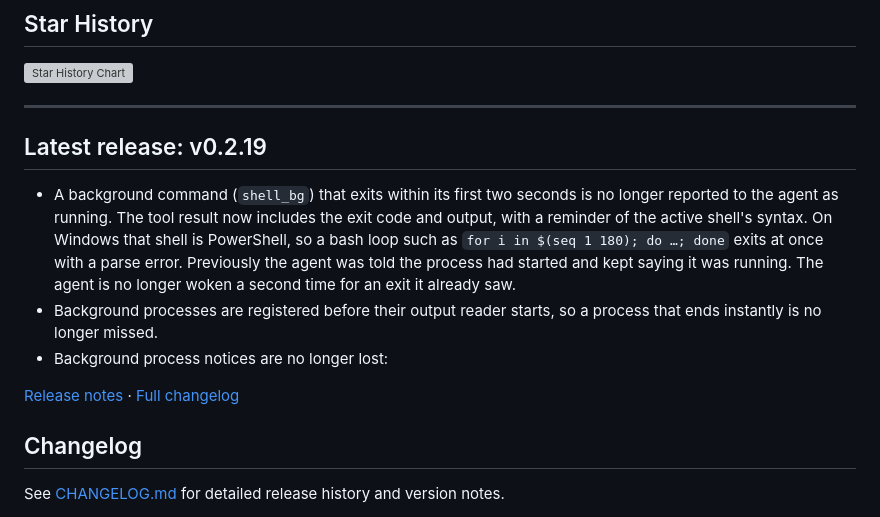
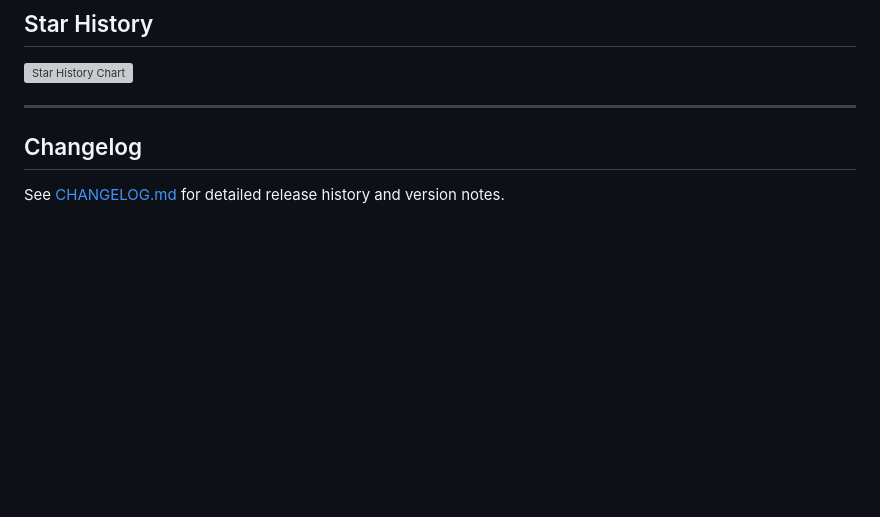
Before and after one commit to agenticmarket/andromity, a Markdown page: README.md, the part around the change. Drawn GitHub-style; blank space fills up the shorter version; grey boxes are pictures that could not be loaded.

Commit message:
Remove the stale latest-release block from the README
It still described 0.2.19. The workflow that wrote it is removed, and
release notes live in the changelogs.

Co-authored-by: Andromity <333054755+andromity-bot@users.noreply.github.com>

```diff
--- a/README.md
+++ b/README.md
@@ -257,16 +257,6 @@ Join our growing community of autonomous AI developers, students, and engineers:
 
 ---
 
-<!-- andromity:latest-release:start -->
-## Latest release: v0.2.19
-
-- A background command (`shell_bg`) that exits within its first two seconds is no longer reported to the agent as running. The tool result now includes the exit code and output, with a reminder of the active shell's syntax. On Windows that shell is PowerShell, so a bash loop such as `for i in $(seq 1 180); do …; done` exits at once with a parse error. Previously the agent was told the process had started and kept saying it was running. The agent is no longer woken a second time for an exit it already saw.
-- Background processes are registered before their output reader starts, so a process that ends instantly is no longer missed.
-- Background process notices are no longer lost:
-
-[Release notes](https://github.com/agenticmarket/andromity/releases/tag/v0.2.19) · [Full changelog](CHANGELOG.md)
-<!-- andromity:latest-release:end -->
-
 ## Changelog
 
 See [CHANGELOG.md](CHANGELOG.md) for detailed release history and version notes.
```
